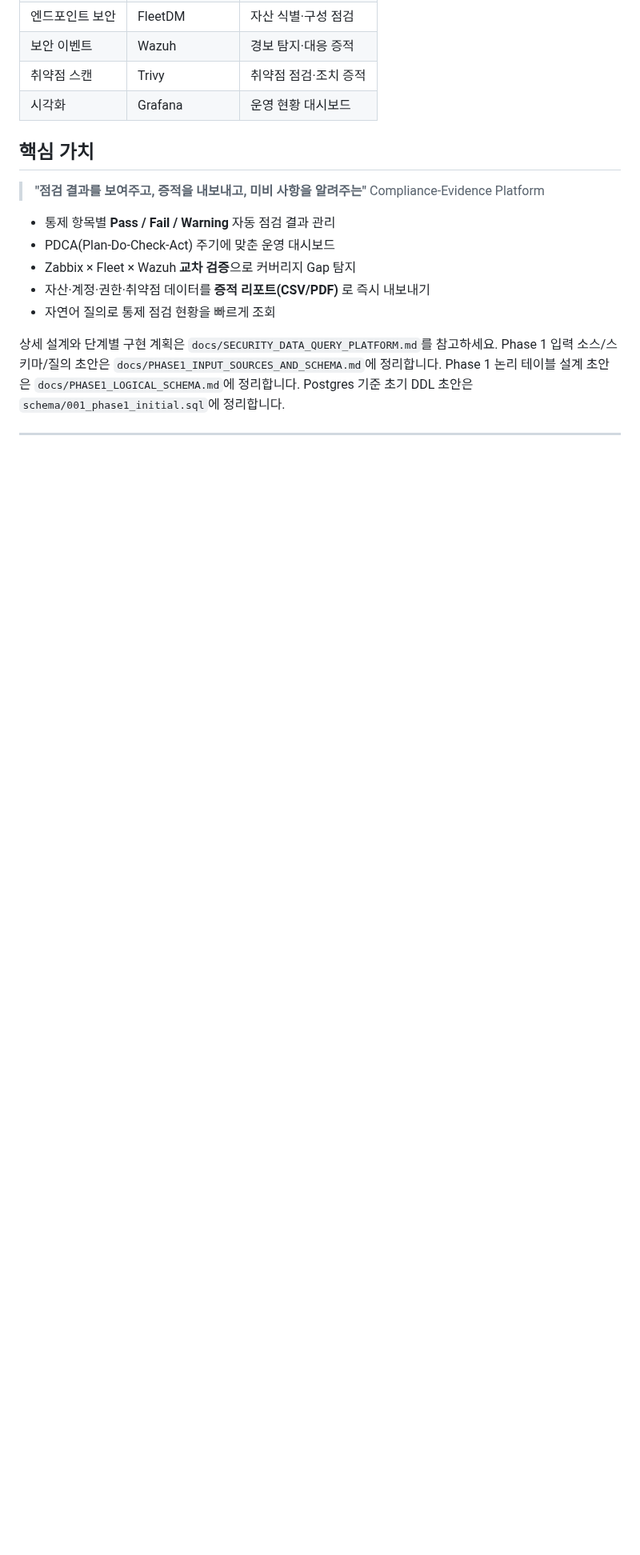
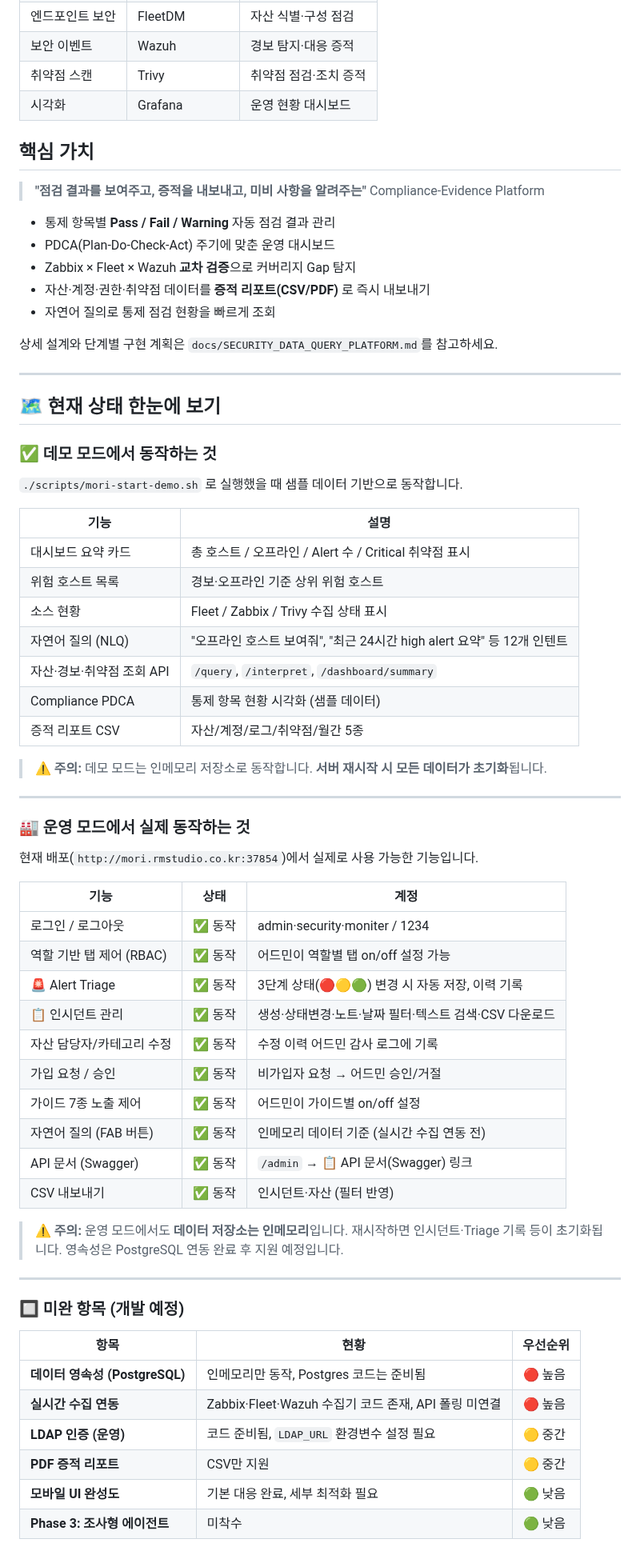
Before and after one commit to saranf/mori-soc, a Markdown page: README.md, the part around one of its changes. Shown at 80% size. GitHub-like rendering; blank space fills up the shorter version.

```diff
--- a/README.md
+++ b/README.md
@@ -24,6 +26,58 @@
 - 자연어 질의로 통제 점검 현황을 빠르게 조회
 
 상세 설계와 단계별 구현 계획은 `docs/SECURITY_DATA_QUERY_PLATFORM.md`를 참고하세요.
-Phase 1 입력 소스/스키마/질의 초안은 `docs/PHASE1_INPUT_SOURCES_AND_SCHEMA.md`에 정리합니다.
-Phase 1 논리 테이블 설계 초안은 `docs/PHASE1_LOGICAL_SCHEMA.md`에 정리합니다.
-Postgres 기준 초기 DDL 초안은 `schema/001_phase1_initial.sql`에 정리합니다.
+
+---
+
+## 🗺️ 현재 상태 한눈에 보기
+
+### ✅ 데모 모드에서 동작하는 것
+
+`./scripts/mori-start-demo.sh` 로 실행했을 때 샘플 데이터 기반으로 동작합니다.
+
+| 기능 | 설명 |
+|---|---|
+| 대시보드 요약 카드 | 총 호스트 / 오프라인 / Alert 수 / Critical 취약점 표시 |
+| 위험 호스트 목록 | 경보·오프라인 기준 상위 위험 호스트 |
+| 소스 현황 | Fleet / Zabbix / Trivy 수집 상태 표시 |
+| 자연어 질의 (NLQ) | "오프라인 호스트 보여줘", "최근 24시간 high alert 요약" 등 12개 인텐트 |
+| 자산·경보·취약점 조회 API | `/query`, `/interpret`, `/dashboard/summary` |
+| Compliance PDCA | 통제 항목 현황 시각화 (샘플 데이터) |
+| 증적 리포트 CSV | 자산/계정/로그/취약점/월간 5종 |
+
+> ⚠️ **주의:** 데모 모드는 인메모리 저장소로 동작합니다. **서버 재시작 시 모든 데이터가 초기화**됩니다.
+
+---
+
+### 🏭 운영 모드에서 실제 동작하는 것
+
+현재 배포(`http://mori.rmstudio.co.kr:37854`)에서 실제로 사용 가능한 기능입니다.
+
+| 기능 | 상태 | 계정 |
+|---|---|---|
+| 로그인 / 로그아웃 | ✅ 동작 | admin·security·moniter / 1234 |
+| 역할 기반 탭 제어 (RBAC) | ✅ 동작 | 어드민이 역할별 탭 on/off 설정 가능 |
+| 🚨 Alert Triage | ✅ 동작 | 3단계 상태(🔴🟡🟢) 변경 시 자동 저장, 이력 기록 |
+| 📋 인시던트 관리 | ✅ 동작 | 생성·상태변경·노트·날짜 필터·텍스트 검색·CSV 다운로드 |
+| 자산 담당자/카테고리 수정 | ✅ 동작 | 수정 이력 어드민 감사 로그에 기록 |
+| 가입 요청 / 승인 | ✅ 동작 | 비가입자 요청 → 어드민 승인/거절 |
+| 가이드 7종 노출 제어 | ✅ 동작 | 어드민이 가이드별 on/off 설정 |
+| 자연어 질의 (FAB 버튼) | ✅ 동작 | 인메모리 데이터 기준 (실시간 수집 연동 전) |
+| API 문서 (Swagger) | ✅ 동작 | `/admin` → 📋 API 문서(Swagger) 링크 |
+| CSV 내보내기 | ✅ 동작 | 인시던트·자산 (필터 반영) |
+
+> ⚠️ **주의:** 운영 모드에서도 **데이터 저장소는 인메모리**입니다. 재시작하면 인시던트·Triage 기록 등이 초기화됩니다. 영속성은 PostgreSQL 연동 완료 후 지원 예정입니다.
+
+---
+
+### 🔲 미완 항목 (개발 예정)
+
+| 항목 | 현황 | 우선순위 |
+|---|---|---|
+| **데이터 영속성 (PostgreSQL)** | 인메모리만 동작, Postgres 코드는 준비됨 | 🔴 높음 |
+| **실시간 수집 연동** | Zabbix·Fleet·Wazuh 수집기 코드 존재, API 폴링 미연결 | 🔴 높음 |
+| **LDAP 인증 (운영)** | 코드 준비됨, `LDAP_URL` 환경변수 설정 필요 | 🟡 중간 |
+| **PDF 증적 리포트** | CSV만 지원 | 🟡 중간 |
+| **모바일 UI 완성도** | 기본 대응 완료, 세부 최적화 필요 | 🟢 낮음 |
+| **Phase 3: 조사형 에이전트** | 미착수 | 🟢 낮음 |
+
```
Also changed, not shown: other parts of README.md (+81 -42 lines).
